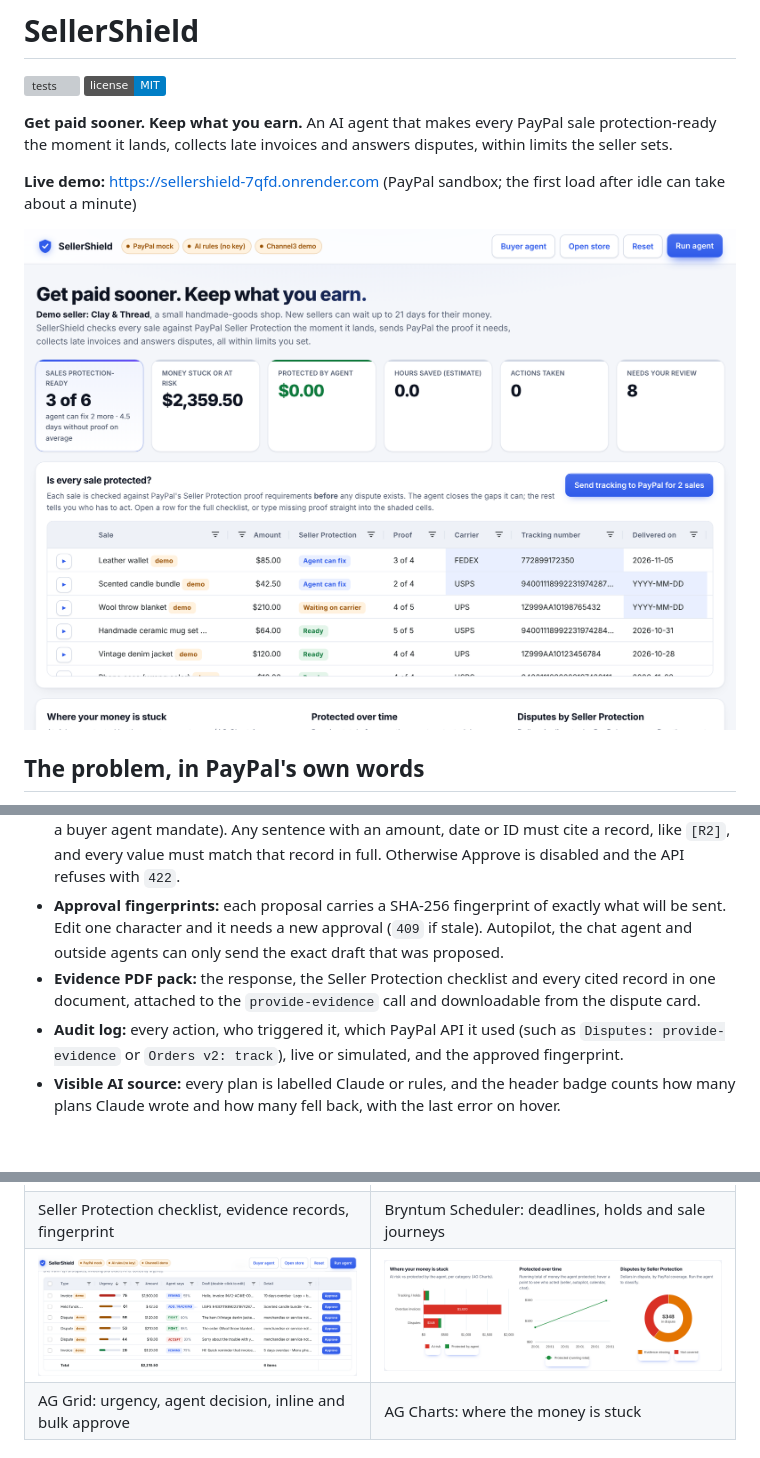
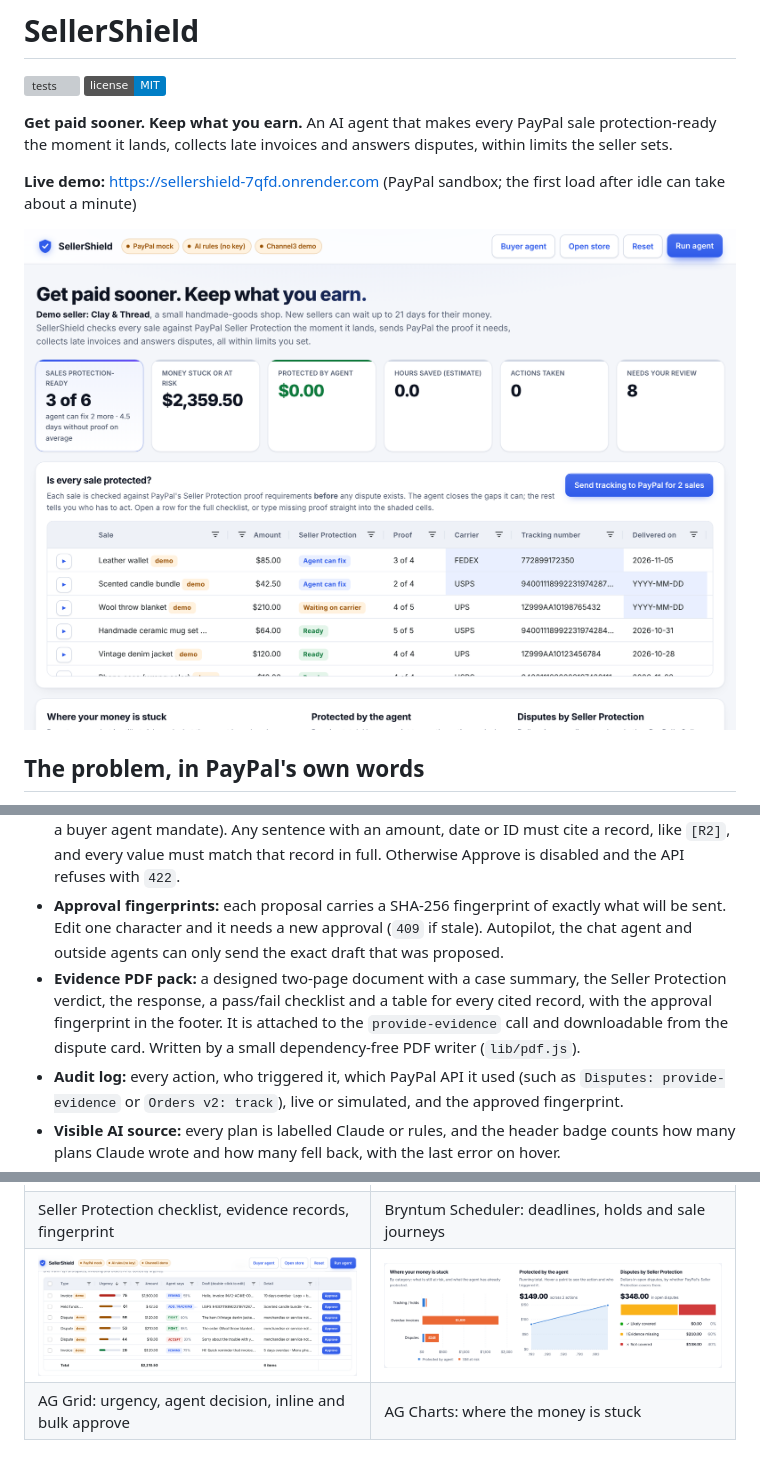
Before and after one commit to mahak867/sellershield, a Markdown page: README.md, 3 parts joined by grey strips. Drawn GitHub-style; pictures changed too: docs/screenshots/1-dashboard.png, docs/screenshots/3-ag-charts.png; badges without logos; blank space fills up the shorter version; grey boxes are pictures that could not be loaded.

```diff
--- a/README.md
+++ b/README.md
@@ -73,7 +73,7 @@ Disputes tagged **demo** are sample data, and actions on them are simulated. A r
 - **Autopilot:** the seller sets a max amount and minimum confidence. The agent acts alone inside those limits and queues everything else.
 - **Record-cited evidence:** a dispute response may only state facts from numbered records (the PayPal dispute, the PayPal capture and order, the seller's order book, a Channel3 product record, a buyer agent mandate). Any sentence with an amount, date or ID must cite a record, like `[R2]`, and every value must match that record in full. Otherwise Approve is disabled and the API refuses with `422`.
 - **Approval fingerprints:** each proposal carries a SHA-256 fingerprint of exactly what will be sent. Edit one character and it needs a new approval (`409` if stale). Autopilot, the chat agent and outside agents can only send the exact draft that was proposed.
-- **Evidence PDF pack:** the response, the Seller Protection checklist and every cited record in one document, attached to the `provide-evidence` call and downloadable from the dispute card.
+- **Evidence PDF pack:** a designed two-page document with a case summary, the Seller Protection verdict, the response, a pass/fail checklist and a table for every cited record, with the approval fingerprint in the footer. It is attached to the `provide-evidence` call and downloadable from the dispute card. Written by a small dependency-free PDF writer (`lib/pdf.js`).
 - **Audit log:** every action, who triggered it, which PayPal API it used (such as `Disputes: provide-evidence` or `Orders v2: track`), live or simulated, and the approved fingerprint.
 - **Visible AI source:** every plan is labelled Claude or rules, and the header badge counts how many plans Claude wrote and how many fell back, with the last error on hover.
 
```
Also changed, not shown: other parts of README.md (+3 -1 lines), docs/screenshots/2-seller-protection-and-citations.png, docs/screenshots/4-bryntum-timeline.png, docs/screenshots/6-audit-log.png, docs/screenshots/9-evidence-pdf-1.png (added), 4 other files.
